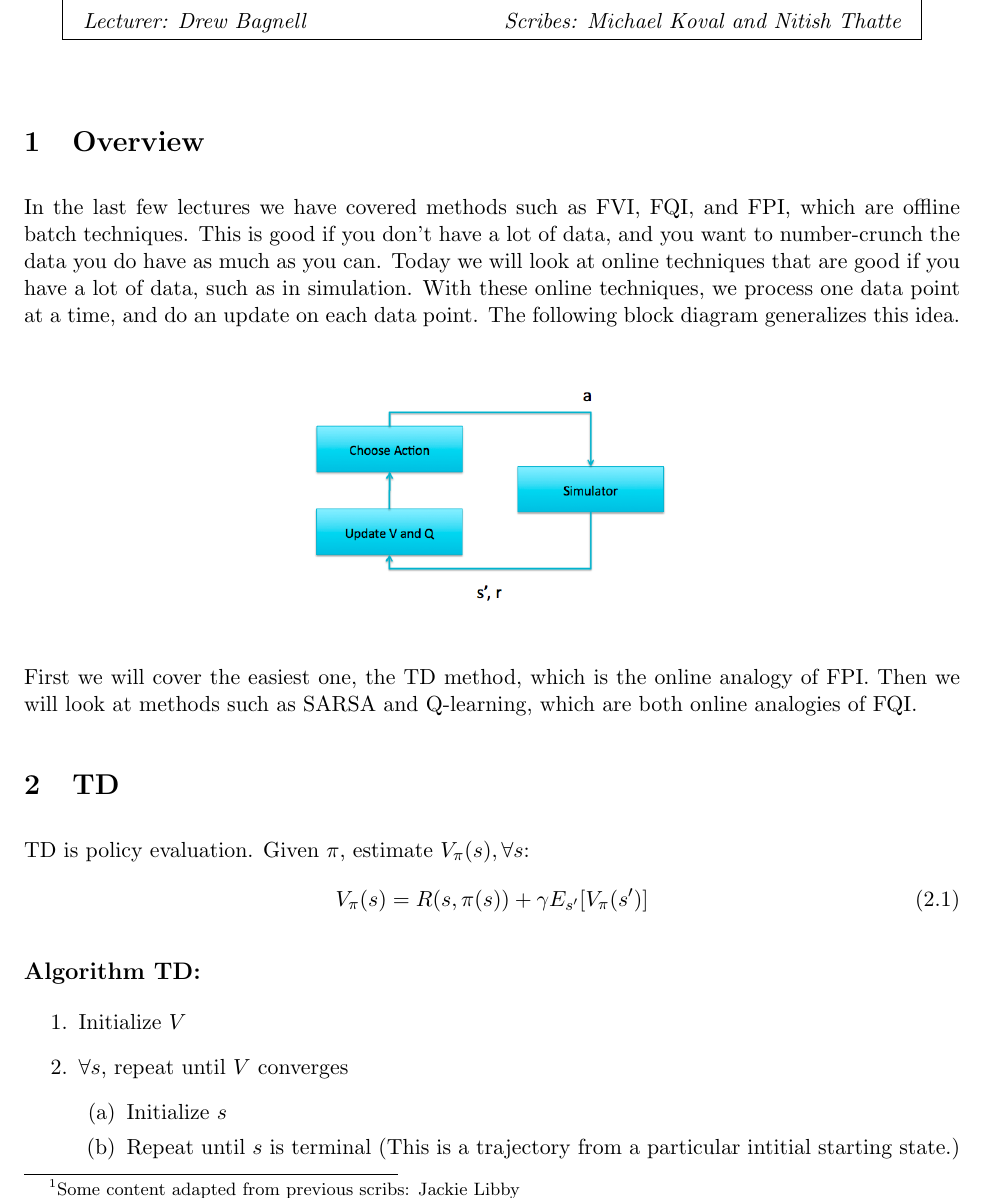
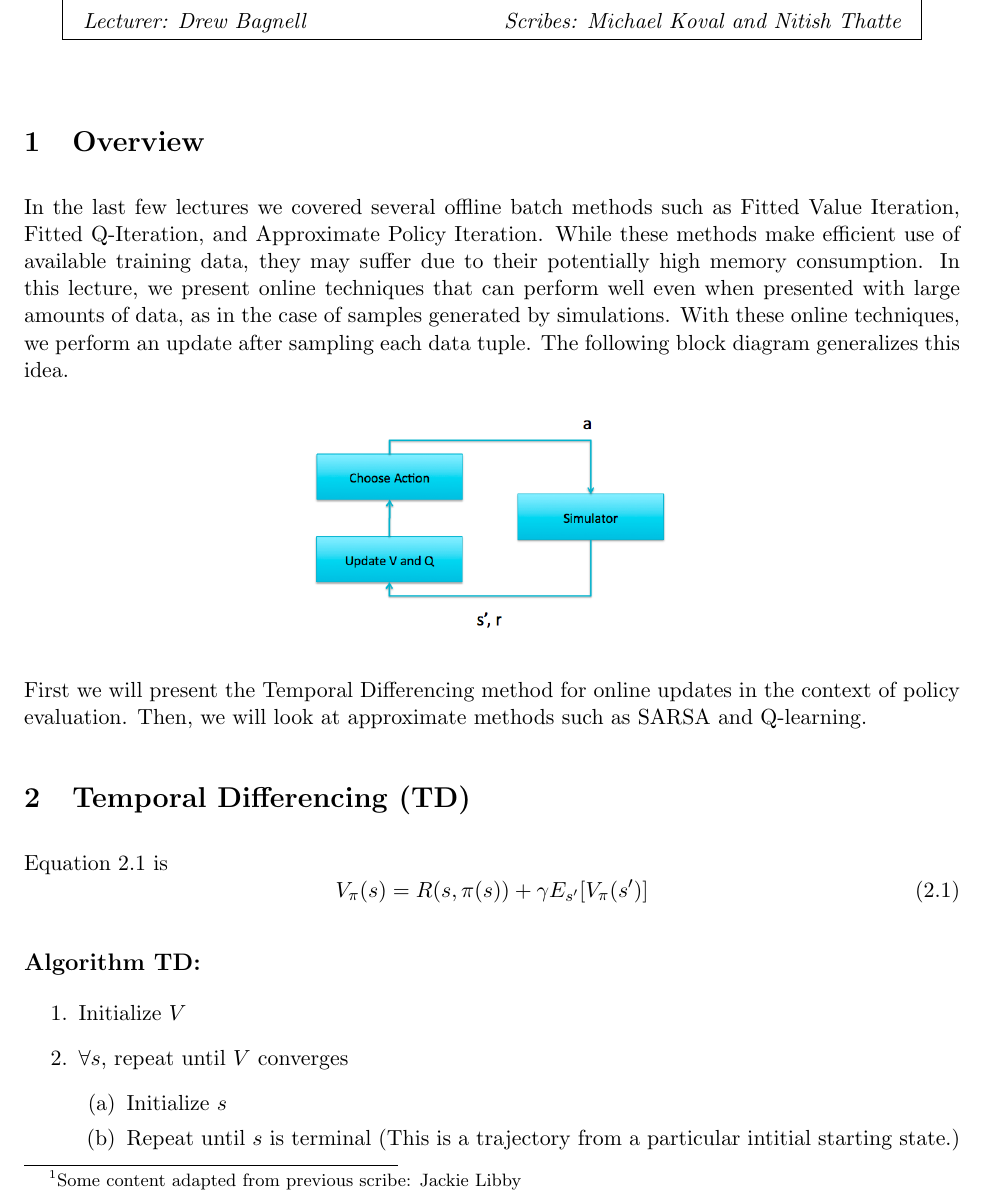
Before and after one commit to mkoval/acrl_lecture9, a LaTeX document (16899_lecture_09_mkoval_nthatte.tex): part of page 1 of 7, cut so that both start at the same text. Compiled offline with pdfLaTeX.

Commit message:
Started td section

```diff
--- a/16899_lecture_09_mkoval_nthatte.tex
+++ b/16899_lecture_09_mkoval_nthatte.tex
@@ -91,7 +91,7 @@
 {Q-Learning}
 
 % Be sure to acknowledge all previous scribes.
-\footnotetext[1]{Some content adapted from previous scribs: Jackie Libby}
+\footnotetext[1]{Some content adapted from previous scribe: Jackie Libby}
 
 %%%%%%%%%%%%%%%%%%%%%%%%%%%%%%%%%%%%%%%%%%%%%%%%%%%%
 % Document body: Scribe your notes here.
@@ -100,7 +100,8 @@
 %%%%%%%%%%%%%%%%%%%%%%%%%%%%%%%%%%%%%%%%%%%%%%%%%%%%
 \section{Overview}
 %%%%%%%%%%%%%%%%%%%%%%%%%%%%%%%%%%%%%%%%%%%%%%%%%%%%
-In the last few lectures we have covered methods such as FVI, FQI, and FPI, which are offline batch techniques.  This is good if you don't have a lot of data, and you want to number-crunch the data you do have as much as you can.  Today we will look at online techniques that are good if you have a lot of data, such as in simulation.  With these online techniques, we process one data point at a time, and do an update on each data point.  The following block diagram generalizes this idea.
+In the last few lectures we covered several offline batch methods such as Fitted Value Iteration, Fitted Q-Iteration, and Approximate Policy Iteration.  While these methods make efficient use of available training data, they may suffer due to their potentially high memory consumption. In this lecture, we present online techniques that can perform well even when presented with large amounts of data, as in the case of samples generated by simulations. With these online techniques, we perform an update after sampling each data tuple.  The following block diagram generalizes this idea.
+
 \begin{figure}[h!]
 	\centering
 	\includegraphics[width=.4\columnwidth]{./images/figBlock}
@@ -108,16 +109,16 @@ In the last few lectures we have covered methods such as FVI, FQI, and FPI, whic
 	\label{fig.figBlock}
 \end{figure}
 
-First we will cover the easiest one, the TD method, which is the online analogy of FPI.  Then we will look at methods such as SARSA and Q-learning, which are both online analogies of FQI.
+First we will present the Temporal Differencing method for online updates in the context of policy evaluation. Then, we will look at approximate methods such as SARSA and Q-learning.
 %%%%%%%%%%%%%%%%%%%%%%%%%%%%%%%%%%%%%%%%%%%%%%%%%%%%
 
-\section{TD}
+\section{Temporal Differencing (TD)}
 %%%%%%%%%%%%%%%%%%%%%%%%%%%%%%%%%%%%%%%%%%%%%%%%%%%%
 % TODO: Explain that Eqn. 2.1 is policy evaluation, not TD.
-TD is policy evaluation. Given $\pi$, estimate $V_\pi(s), \forall s$:
+Equation~\ref{eq.policyEval} is
 \begin{equation}
 	V_\pi(s) = R(s,\pi(s)) + \gamma E_{s'}[V_\pi(s')]
-	\label{eq.valueTD}
+	\label{eq.policyEval}
 \end{equation}
 
 %%%%%%%%%%%%%%%%%%%%%%%%%%%%%%%%%%%%%%%%%%%%%%%%%%%%
```
Also changed, not shown: 1 other file.
